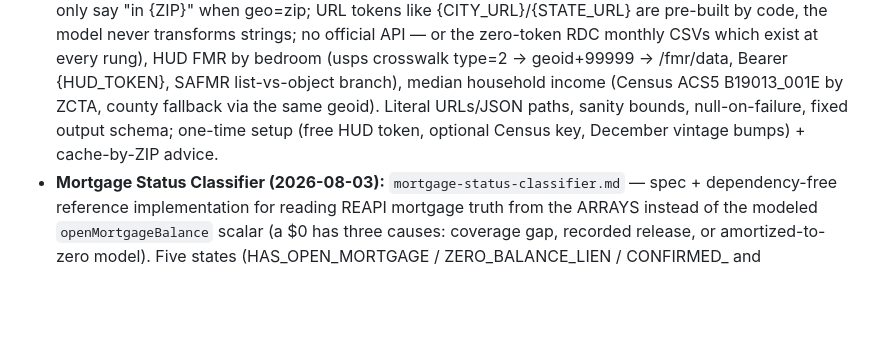
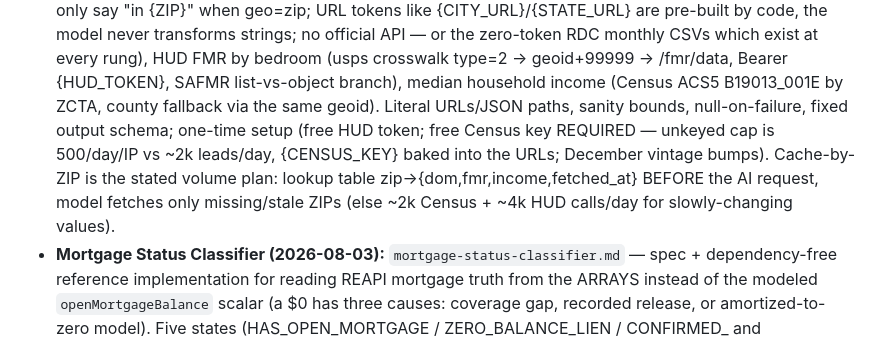
Before and after one commit to ledwards-zbuyer/new-zbuyer, a Markdown page: HANDOFF.md, the part around the change. GitHub-like rendering; blank space fills up the shorter version.

```diff
--- a/HANDOFF.md
+++ b/HANDOFF.md
@@ -678,8 +678,12 @@ load) while values and home stats remain static demo data. The old
   type=2 → geoid+99999 → /fmr/data, Bearer {HUD_TOKEN}, SAFMR list-vs-object
   branch), median household income (Census ACS5 B19013_001E by ZCTA, county
   fallback via the same geoid). Literal URLs/JSON paths, sanity bounds,
-  null-on-failure, fixed output schema; one-time setup (free HUD token,
-  optional Census key, December vintage bumps) + cache-by-ZIP advice.
+  null-on-failure, fixed output schema; one-time setup (free HUD token;
+  free Census key REQUIRED — unkeyed cap is 500/day/IP vs ~2k leads/day,
+  {CENSUS_KEY} baked into the URLs; December vintage bumps). Cache-by-ZIP
+  is the stated volume plan: lookup table zip→{dom,fmr,income,fetched_at}
+  BEFORE the AI request, model fetches only missing/stale ZIPs (else ~2k
+  Census + ~4k HUD calls/day for slowly-changing values).
 - **Mortgage Status Classifier (2026-08-03):** `mortgage-status-classifier.md` —
   spec + dependency-free reference implementation for reading REAPI mortgage
   truth from the ARRAYS instead of the modeled `openMortgageBalance` scalar
```
Also changed, not shown: CHAT.md (+16 -0 lines), mockups/area-data-recipes.md (+19 -7 lines).
